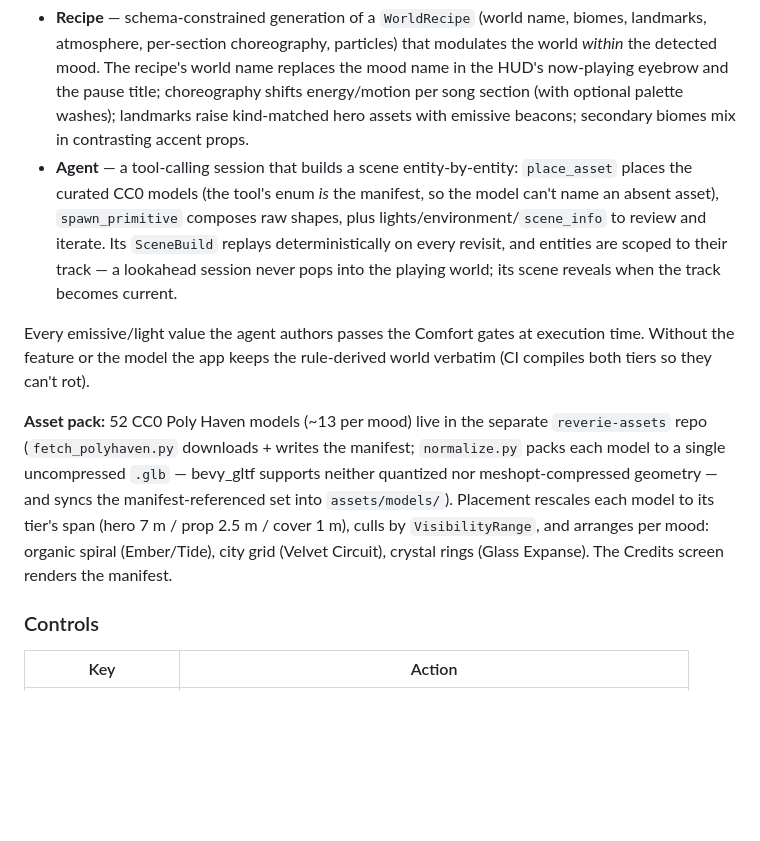
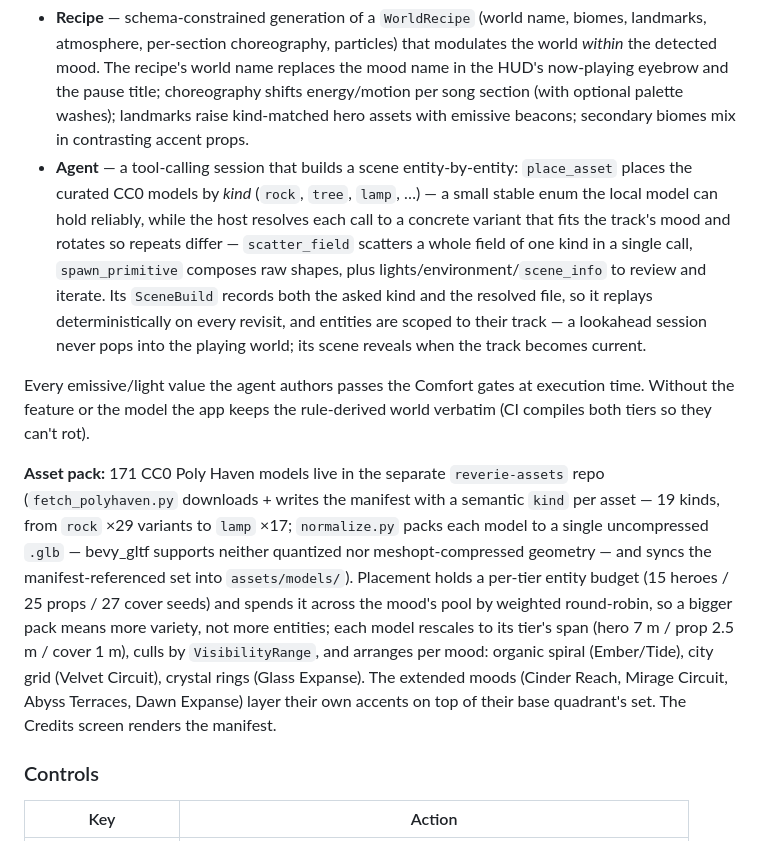
Before and after one commit to localgpt-app/localgpt-verse, a Markdown page: README.md, the part around the change. Rendered like a GitHub page; blank space fills up the shorter version.

```diff
--- a/README.md
+++ b/README.md
@@ -56,26 +56,35 @@ both per-track, both cached in the sidecar so they never re-run:
   washes); landmarks raise kind-matched hero assets with emissive beacons;
   secondary biomes mix in contrasting accent props.
 - **Agent** — a tool-calling session that builds a scene entity-by-entity:
-  `place_asset` places the curated CC0 models (the tool's enum *is* the
-  manifest, so the model can't name an absent asset), `spawn_primitive`
-  composes raw shapes, plus lights/environment/`scene_info` to review and
-  iterate. Its `SceneBuild` replays deterministically on every revisit, and
-  entities are scoped to their track — a lookahead session never pops into
-  the playing world; its scene reveals when the track becomes current.
+  `place_asset` places the curated CC0 models by *kind* (`rock`, `tree`,
+  `lamp`, …) — a small stable enum the local model can hold reliably, while
+  the host resolves each call to a concrete variant that fits the track's mood
+  and rotates so repeats differ — `scatter_field` scatters a whole field of
+  one kind in a single call, `spawn_primitive` composes raw shapes, plus
+  lights/environment/`scene_info` to review and iterate. Its `SceneBuild`
+  records both the asked kind and the resolved file, so it replays
+  deterministically on every revisit, and entities are scoped to their track —
+  a lookahead session never pops into the playing world; its scene reveals
+  when the track becomes current.
 
 Every emissive/light value the agent authors passes the Comfort gates at
 execution time. Without the feature or the model the app keeps the
 rule-derived world verbatim (CI compiles both tiers so they can't rot).
 
-**Asset pack:** 52 CC0 Poly Haven models (~13 per mood) live in the separate
-`reverie-assets` repo (`fetch_polyhaven.py` downloads + writes the manifest;
+**Asset pack:** 171 CC0 Poly Haven models live in the separate `reverie-assets`
+repo (`fetch_polyhaven.py` downloads + writes the manifest with a semantic
+`kind` per asset — 19 kinds, from `rock` ×29 variants to `lamp` ×17;
 `normalize.py` packs each model to a single uncompressed `.glb` — bevy_gltf
 supports neither quantized nor meshopt-compressed geometry — and syncs the
-manifest-referenced set into `assets/models/`). Placement rescales each model
-to its tier's span (hero 7 m / prop 2.5 m / cover 1 m), culls by
-`VisibilityRange`, and arranges per mood: organic spiral (Ember/Tide), city
-grid (Velvet Circuit), crystal rings (Glass Expanse). The Credits screen
-renders the manifest.
+manifest-referenced set into `assets/models/`). Placement holds a per-tier
+entity budget (15 heroes / 25 props / 27 cover seeds) and spends it across the
+mood's pool by weighted round-robin, so a bigger pack means more variety, not
+more entities; each model rescales to its tier's span (hero 7 m / prop 2.5 m /
+cover 1 m), culls by `VisibilityRange`, and arranges per mood: organic spiral
+(Ember/Tide), city grid (Velvet Circuit), crystal rings (Glass Expanse). The
+extended moods (Cinder Reach, Mirage Circuit, Abyss Terraces, Dawn Expanse)
+layer their own accents on top of their base quadrant's set. The Credits
+screen renders the manifest.
 
 ### Controls
 
```
Also changed, not shown: ARCHITECTURE.md (+8 -5 lines), PLAN.md (+15 -0 lines).
